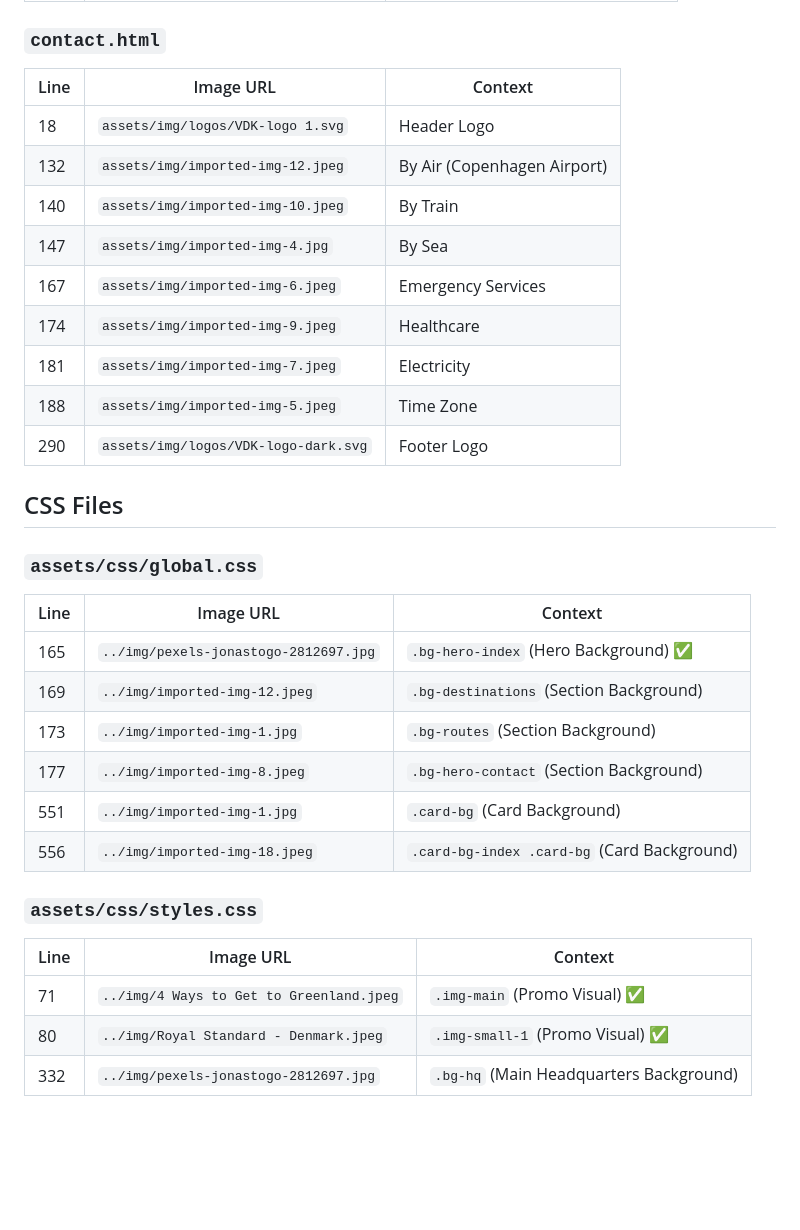
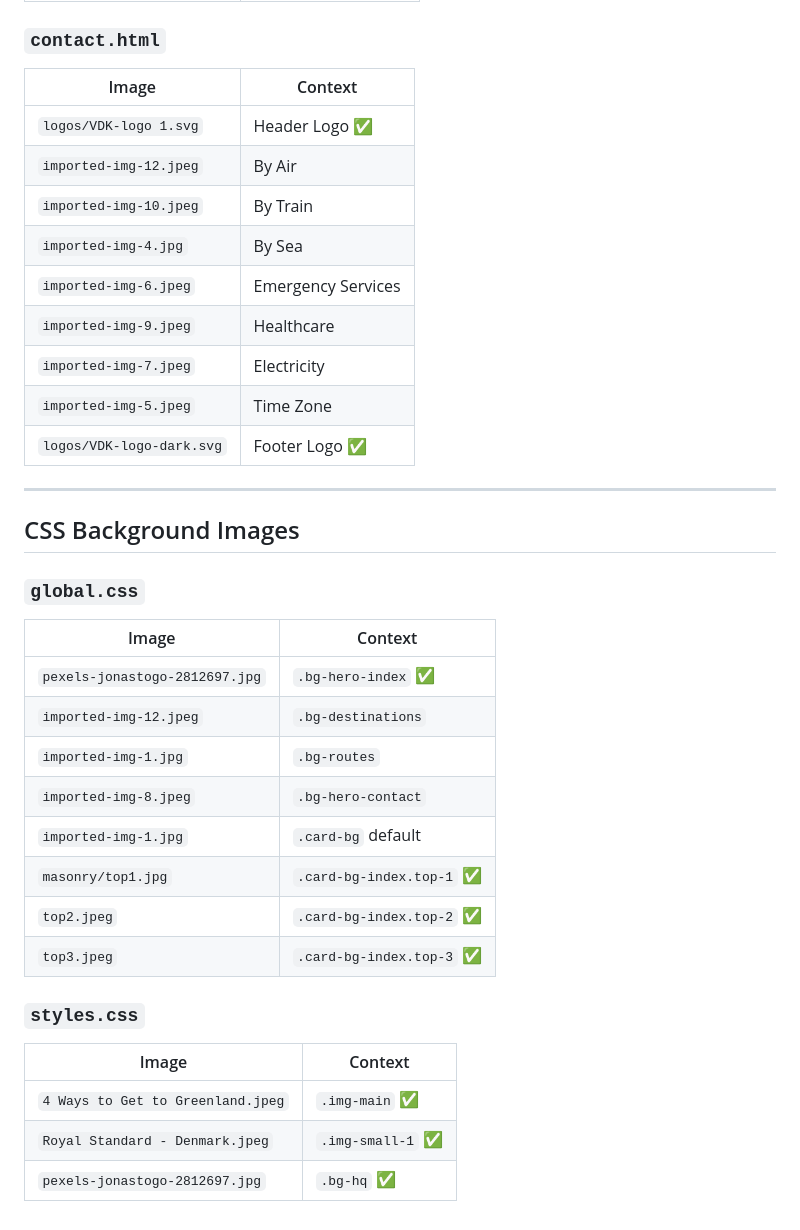
Before and after one commit to mario-av/website, a Markdown page: README_IMAGES.md, the part around one of its changes. Rendered like a GitHub page; blank space fills up the shorter version.

```diff
--- a/README_IMAGES.md
+++ b/README_IMAGES.md
@@ -81,35 +115,39 @@ This document lists the exact location and context of every image reference foun
 
 ### `contact.html`
 
-| Line | Image URL                            | Context                     |
-| ---- | ------------------------------------ | --------------------------- |
-| 18   | `assets/img/logos/VDK-logo 1.svg`    | Header Logo                 |
-| 132  | `assets/img/imported-img-12.jpeg`    | By Air (Copenhagen Airport) |
-| 140  | `assets/img/imported-img-10.jpeg`    | By Train                    |
-| 147  | `assets/img/imported-img-4.jpg`      | By Sea                      |
-| 167  | `assets/img/imported-img-6.jpeg`     | Emergency Services          |
-| 174  | `assets/img/imported-img-9.jpeg`     | Healthcare                  |
-| 181  | `assets/img/imported-img-7.jpeg`     | Electricity                 |
-| 188  | `assets/img/imported-img-5.jpeg`     | Time Zone                   |
-| 290  | `assets/img/logos/VDK-logo-dark.svg` | Footer Logo                 |
+| Image                     | Context            |
+| ------------------------- | ------------------ |
+| `logos/VDK-logo 1.svg`    | Header Logo ✅     |
+| `imported-img-12.jpeg`    | By Air             |
+| `imported-img-10.jpeg`    | By Train           |
+| `imported-img-4.jpg`      | By Sea             |
+| `imported-img-6.jpeg`     | Emergency Services |
+| `imported-img-9.jpeg`     | Healthcare         |
+| `imported-img-7.jpeg`     | Electricity        |
+| `imported-img-5.jpeg`     | Time Zone          |
+| `logos/VDK-logo-dark.svg` | Footer Logo ✅     |
 
-## CSS Files
+---
 
-### `assets/css/global.css`
+## CSS Background Images
 
-| Line | Image URL                             | Context                                     |
-| ---- | ------------------------------------- | ------------------------------------------- |
-| 165  | `../img/pexels-jonastogo-2812697.jpg` | `.bg-hero-index` (Hero Background) ✅       |
-| 169  | `../img/imported-img-12.jpeg`         | `.bg-destinations` (Section Background)     |
-| 173  | `../img/imported-img-1.jpg`           | `.bg-routes` (Section Background)           |
-| 177  | `../img/imported-img-8.jpeg`          | `.bg-hero-contact` (Section Background)     |
-| 551  | `../img/imported-img-1.jpg`           | `.card-bg` (Card Background)                |
-| 556  | `../img/imported-img-18.jpeg`         | `.card-bg-index .card-bg` (Card Background) |
+### `global.css`
 
-### `assets/css/styles.css`
+| Image                          | Context                   |
+| ------------------------------ | ------------------------- |
+| `pexels-jonastogo-2812697.jpg` | `.bg-hero-index` ✅       |
+| `imported-img-12.jpeg`         | `.bg-destinations`        |
+| `imported-img-1.jpg`           | `.bg-routes`              |
+| `imported-img-8.jpeg`          | `.bg-hero-contact`        |
+| `imported-img-1.jpg`           | `.card-bg` default        |
+| `masonry/top1.jpg`             | `.card-bg-index.top-1` ✅ |
+| `top2.jpeg`                    | `.card-bg-index.top-2` ✅ |
+| `top3.jpeg`                    | `.card-bg-index.top-3` ✅ |
 
-| Line | Image URL                                | Context                                 |
-| ---- | ---------------------------------------- | --------------------------------------- |
-| 71   | `../img/4 Ways to Get to Greenland.jpeg` | `.img-main` (Promo Visual) ✅           |
-| 80   | `../img/Royal Standard - Denmark.jpeg`   | `.img-small-1` (Promo Visual) ✅        |
-| 332  | `../img/pexels-jonastogo-2812697.jpg`    | `.bg-hq` (Main Headquarters Background) |
+### `styles.css`
+
+| Image                             | Context           |
+| --------------------------------- | ----------------- |
+| `4 Ways to Get to Greenland.jpeg` | `.img-main` ✅    |
+| `Royal Standard - Denmark.jpeg`   | `.img-small-1` ✅ |
+| `pexels-jonastogo-2812697.jpg`    | `.bg-hq` ✅       |
```
Also changed, not shown: other parts of README_IMAGES.md (+102 -68 lines).
